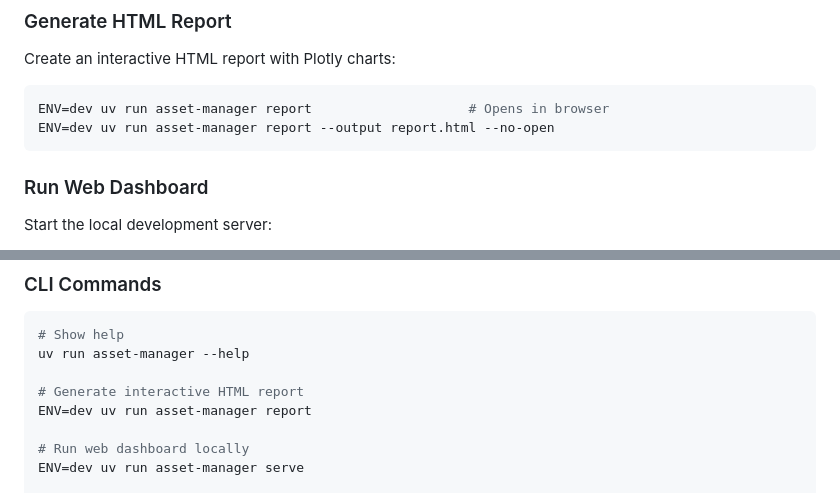
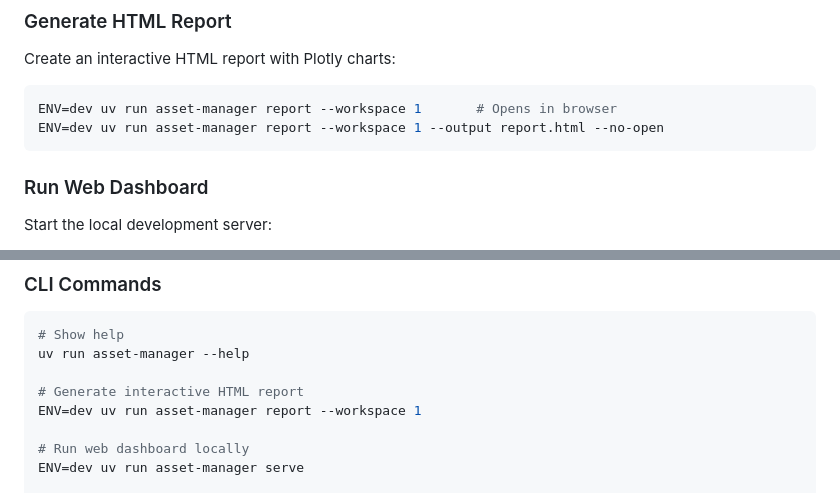
Before and after one commit to eswan18/asset_manager, a Markdown page: README.md, 2 parts joined by grey strips. Drawn GitHub-style.

Commit message:
Document users, workspaces and roles
Co-Authored-By: Claude Opus 5.5 <noreply@anthropic.com>

````diff
--- a/README.md
+++ b/README.md
@@ -54,8 +54,8 @@ Run the dashboard (below), open **Accounts**, type current amounts, and click **
 
 Create an interactive HTML report with Plotly charts:
 ```bash
-ENV=dev uv run asset-manager report                    # Opens in browser
-ENV=dev uv run asset-manager report --output report.html --no-open
+ENV=dev uv run asset-manager report --workspace 1       # Opens in browser
+ENV=dev uv run asset-manager report --workspace 1 --output report.html --no-open
 ```
 
 ### Run Web Dashboard
@@ -75,7 +75,7 @@ The dashboard requires OAuth configuration (IDP_URL, CLIENT_ID, CLIENT_SECRET, S
 uv run asset-manager --help
 
 # Generate interactive HTML report
-ENV=dev uv run asset-manager report
+ENV=dev uv run asset-manager report --workspace 1
 
 # Run web dashboard locally
 ENV=dev uv run asset-manager serve
````
Also changed, not shown: CLAUDE.md (+66 -19 lines).
